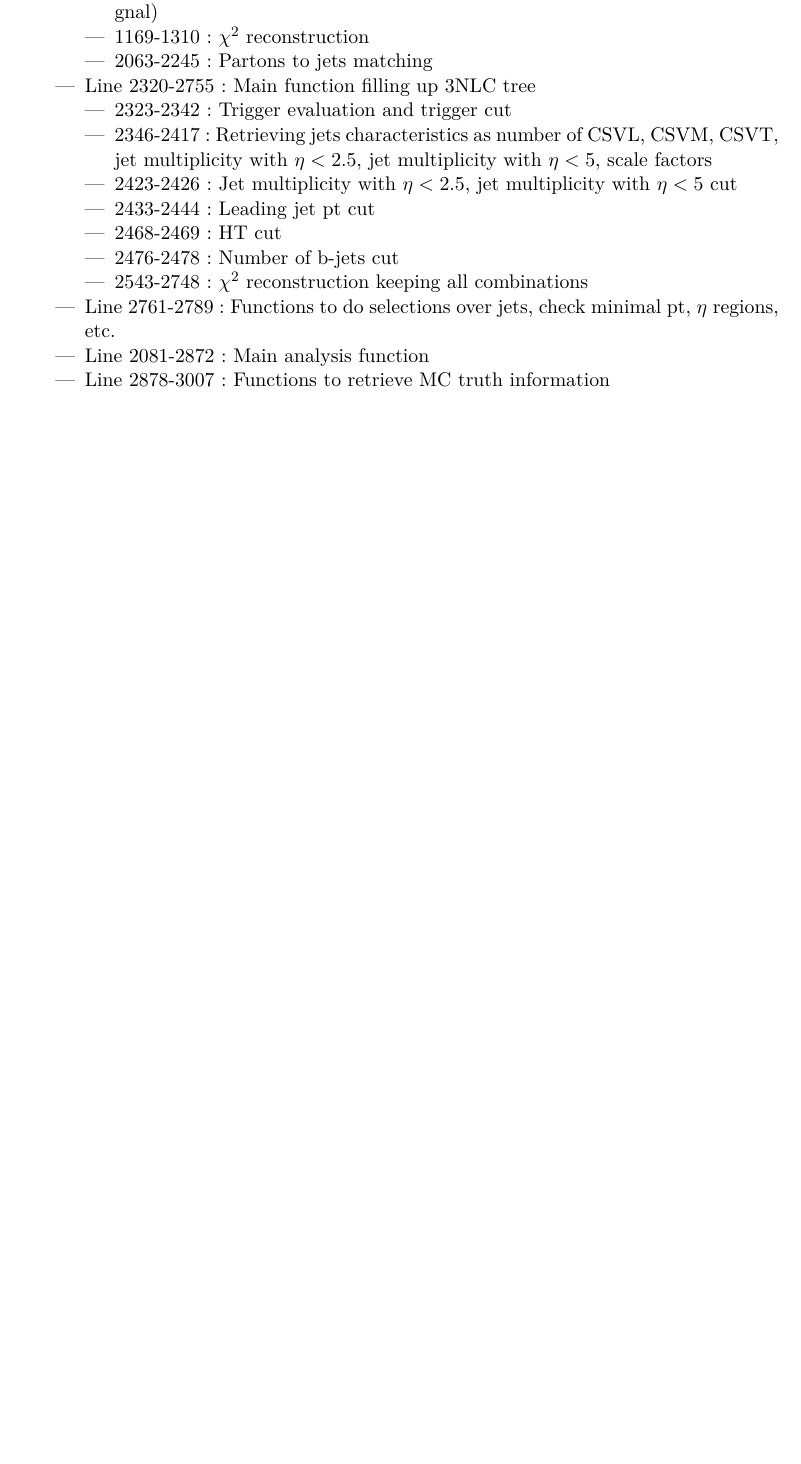
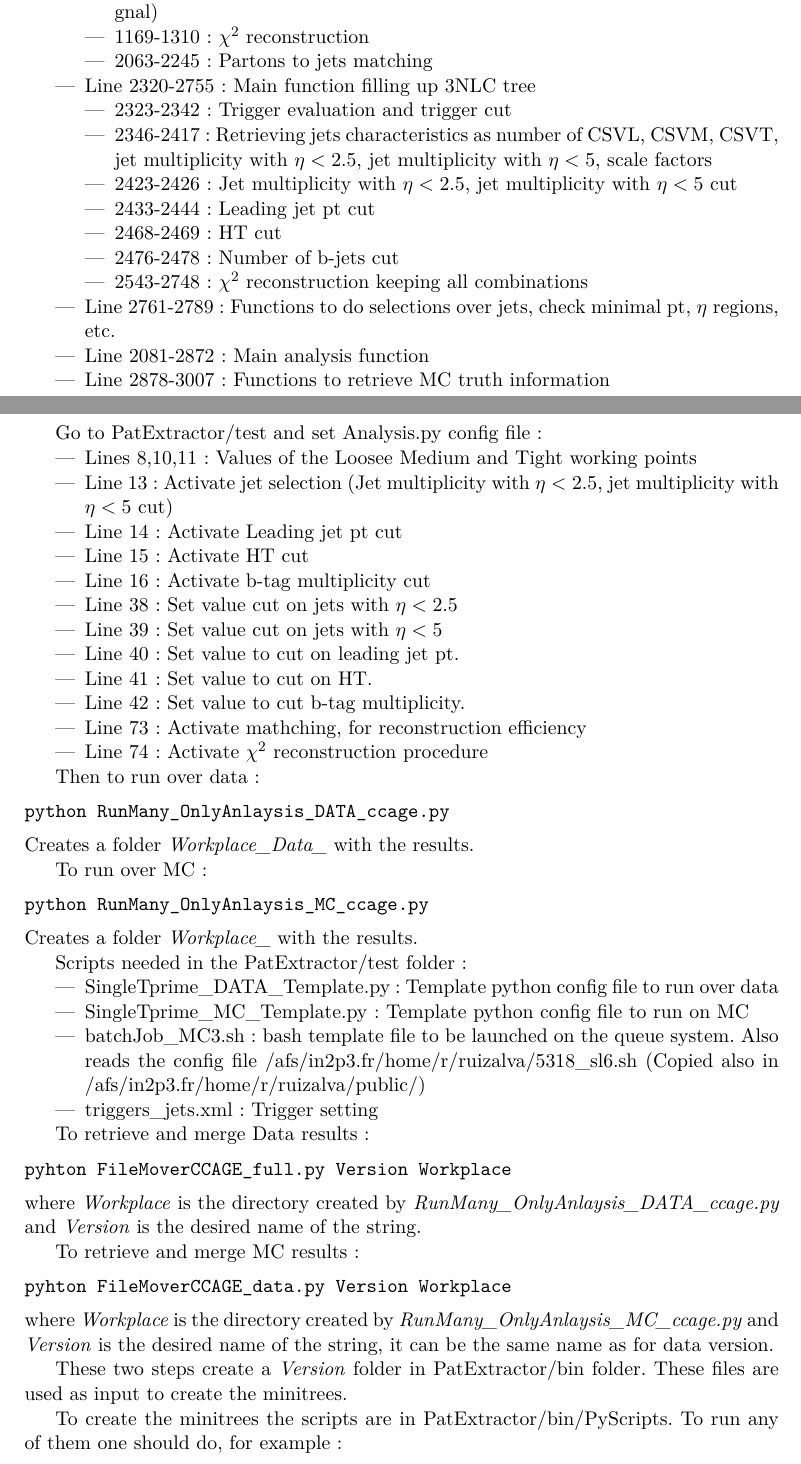
Before and after one commit to jotadram6/stp-ipy-note, a LaTeX document (CodeDescription/Code_Description.tex): part of page 5 of 6 before the commit and two parts of pages 5 and 6 of 7 after it, the two joined at a grey line, cut so that both start at the same text, the shorter picture padded with empty space. Compiled offline with pdfLaTeX.

Commit message:
More details in code description

```diff
--- a/CodeDescription/Code_Description.tex
+++ b/CodeDescription/Code_Description.tex
@@ -177,3 +177,55 @@ Code contained several parts for checks and to explore different variables, char
 \item Line 2878-3007: Functions to retrieve MC truth information
 \end{itemize}
 
+\subsection{Turning the code}
+
+Go to PatExtractor/test and set Analysis.py config file:
+\begin{itemize}
+\item Lines 8,10,11: Values of the Loosee Medium and Tight working points
+\item Line 13: Activate jet selection (Jet multiplicity with $\eta<2.5$, jet multiplicity with $\eta<5$ cut)
+\item Line 14: Activate Leading jet pt cut
+\item Line 15: Activate HT cut
+\item Line 16: Activate b-tag multiplicity cut
+\item Line 38: Set value cut on jets with $\eta<2.5$
+\item Line 39: Set value cut on jets with $\eta<5$
+\item Line 40: Set value to cut on leading jet pt.
+\item Line 41: Set value to cut on HT.
+\item Line 42: Set value to cut b-tag multiplicity.
+\item Line 73: Activate mathching, for reconstruction efficiency
+\item Line 74: Activate $\chi^{2}$ reconstruction procedure
+\end{itemize}
+
+Then to run over data:
+\begin{verbatim}
+python RunMany_OnlyAnlaysis_DATA_ccage.py
+\end{verbatim}
+Creates a folder \textit{Workplace\_Data\_\*} with the results.
+
+To run over MC:
+\begin{verbatim}
+python RunMany_OnlyAnlaysis_MC_ccage.py
+\end{verbatim}
+Creates a folder \textit{Workplace\_\*} with the results.
+
+Scripts needed in the PatExtractor/test folder:
+\begin{itemize}
+\item SingleTprime\_DATA\_Template.py: Template python config file to run over data
+\item SingleTprime\_MC\_Template.py: Template python config file to run on MC
+\item batchJob\_MC3.sh: bash template file to be launched on the queue system. Also reads the config file /afs/in2p3.fr/home/r/ruizalva/5318\_sl6.sh (Copied also in /afs/in2p3.fr/home/r/ruizalva/public/)
+\item triggers\_jets.xml: Trigger setting
+\end{itemize}
+
+To retrieve and merge Data results:
+\begin{verbatim}
+pyhton FileMoverCCAGE_full.py Version Workplace
+\end{verbatim}where \textit{Workplace} is the directory created by \textit{RunMany\_OnlyAnlaysis\_DATA\_ccage.py} and \textit{Version} is the desired name of the string.
+
+To retrieve and merge MC results:
+\begin{verbatim}
+pyhton FileMoverCCAGE_data.py Version Workplace
+\end{verbatim}where \textit{Workplace} is the directory created by \textit{RunMany\_OnlyAnlaysis\_MC\_ccage.py} and \textit{Version} is the desired name of the string, it can be the same name as for data version.
+
+These two steps create a \textit{Version} folder in PatExtractor/bin folder. These files are used as input to create the minitrees.
+
+To create the minitrees the scripts are in PatExtractor/bin/PyScripts. To run any of them one should do, for example:
+\begin{verbatim}
```
Also changed, not shown: CodeDescription/Code_Description.tex (26 more changed lines), 2 other files.
